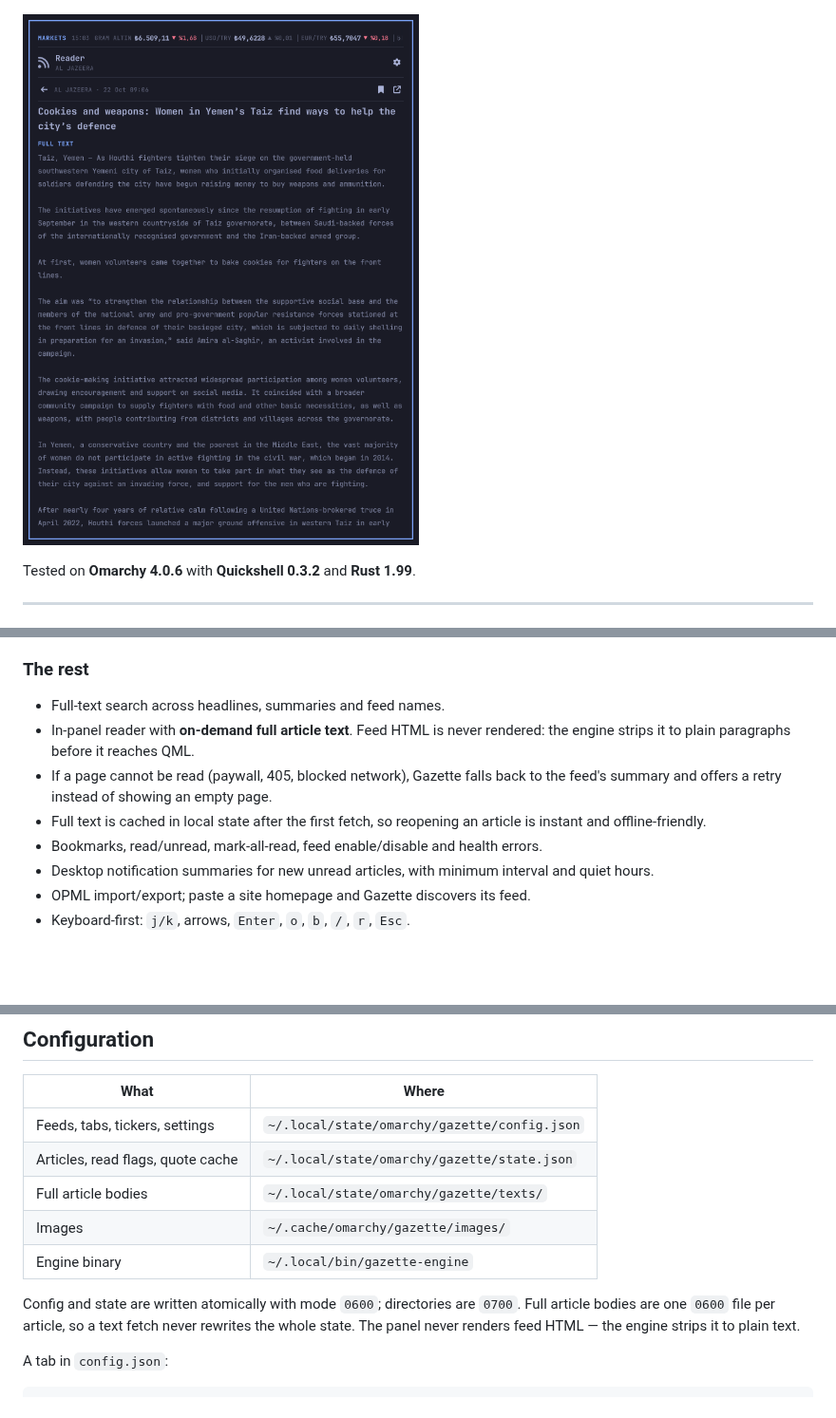
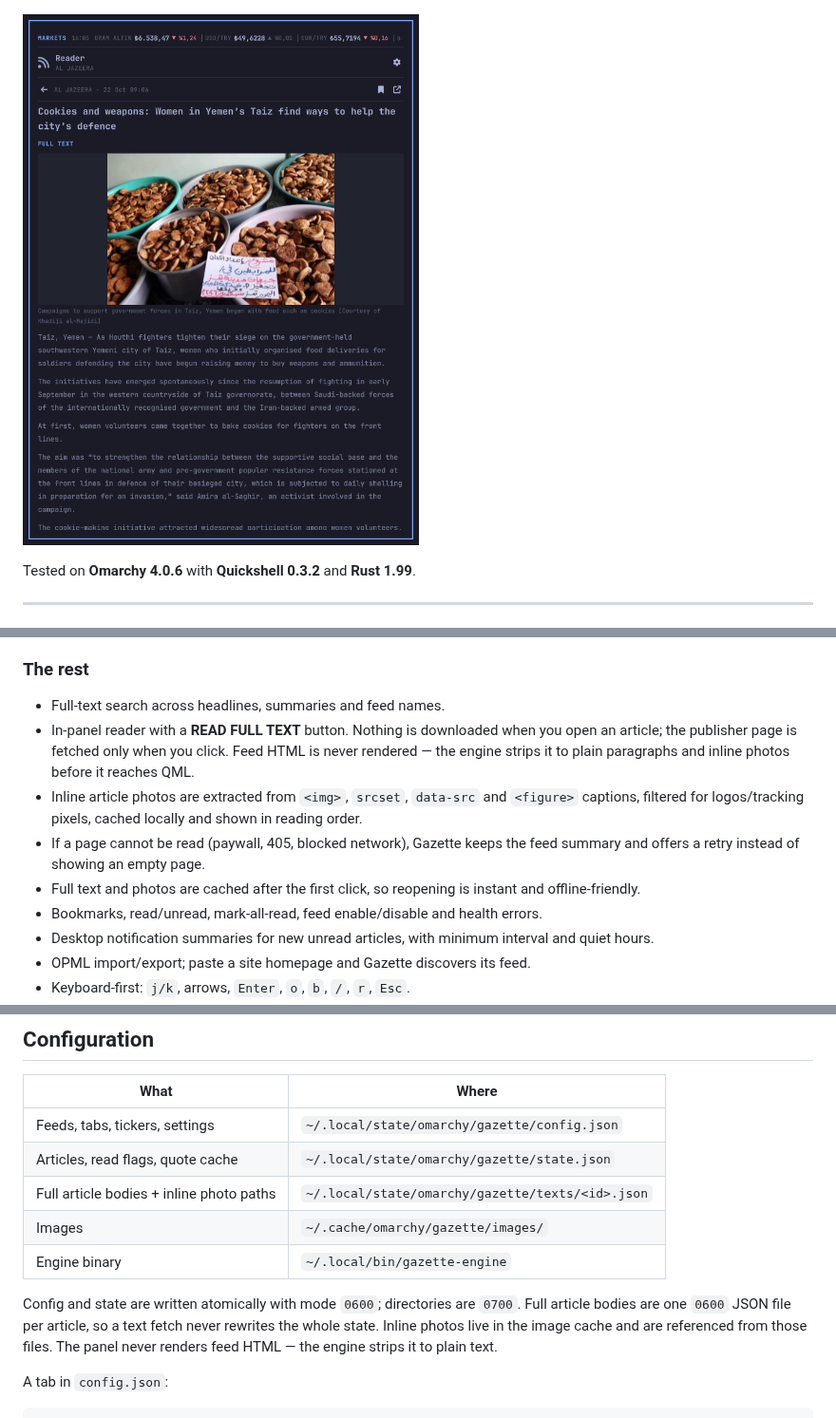
Before and after one commit to KaplanHalil/omarchy-gazette, a Markdown page: README.md, 3 parts joined by grey strips. Shown at 95% size. GitHub-like rendering; pictures changed too: preview-reader.png; blank space fills up the shorter version.

Commit message:
reader: manual full text and inline article photos (1.2.0)

```diff
--- a/README.md
+++ b/README.md
@@ -40,9 +40,10 @@ Tested on **Omarchy 4.0.6** with **Quickshell 0.3.2** and **Rust 1.99**.
 
 ### The rest
 - Full-text search across headlines, summaries and feed names.
-- In-panel reader with **on-demand full article text**. Feed HTML is never rendered: the engine strips it to plain paragraphs before it reaches QML.
-- If a page cannot be read (paywall, 405, blocked network), Gazette falls back to the feed's summary and offers a retry instead of showing an empty page.
-- Full text is cached in local state after the first fetch, so reopening an article is instant and offline-friendly.
+- In-panel reader with a **READ FULL TEXT** button. Nothing is downloaded when you open an article; the publisher page is fetched only when you click. Feed HTML is never rendered — the engine strips it to plain paragraphs and inline photos before it reaches QML.
+- Inline article photos are extracted from `<img>`, `srcset`, `data-src` and `<figure>` captions, filtered for logos/tracking pixels, cached locally and shown in reading order.
+- If a page cannot be read (paywall, 405, blocked network), Gazette keeps the feed summary and offers a retry instead of showing an empty page.
+- Full text and photos are cached after the first click, so reopening is instant and offline-friendly.
 - Bookmarks, read/unread, mark-all-read, feed enable/disable and health errors.
 - Desktop notification summaries for new unread articles, with minimum interval and quiet hours.
 - OPML import/export; paste a site homepage and Gazette discovers its feed.
@@ -189,11 +190,11 @@ All commands print JSON (`{"ok":true,…}` or `{"ok":false,"error":"…"}`) exce
 | --- | --- |
 | Feeds, tabs, tickers, settings | `~/.local/state/omarchy/gazette/config.json` |
 | Articles, read flags, quote cache | `~/.local/state/omarchy/gazette/state.json` |
-| Full article bodies | `~/.local/state/omarchy/gazette/texts/` |
+| Full article bodies + inline photo paths | `~/.local/state/omarchy/gazette/texts/<id>.json` |
 | Images | `~/.cache/omarchy/gazette/images/` |
 | Engine binary | `~/.local/bin/gazette-engine` |
 
-Config and state are written atomically with mode `0600`; directories are `0700`. Full article bodies are one `0600` file per article, so a text fetch never rewrites the whole state. The panel never renders feed HTML — the engine strips it to plain text.
+Config and state are written atomically with mode `0600`; directories are `0700`. Full article bodies are one `0600` JSON file per article, so a text fetch never rewrites the whole state. Inline photos live in the image cache and are referenced from those files. The panel never renders feed HTML — the engine strips it to plain text.
 
 A tab in `config.json`:
 
```
Also changed, not shown: other parts of README.md (+3 -3 lines), 11 other files.
